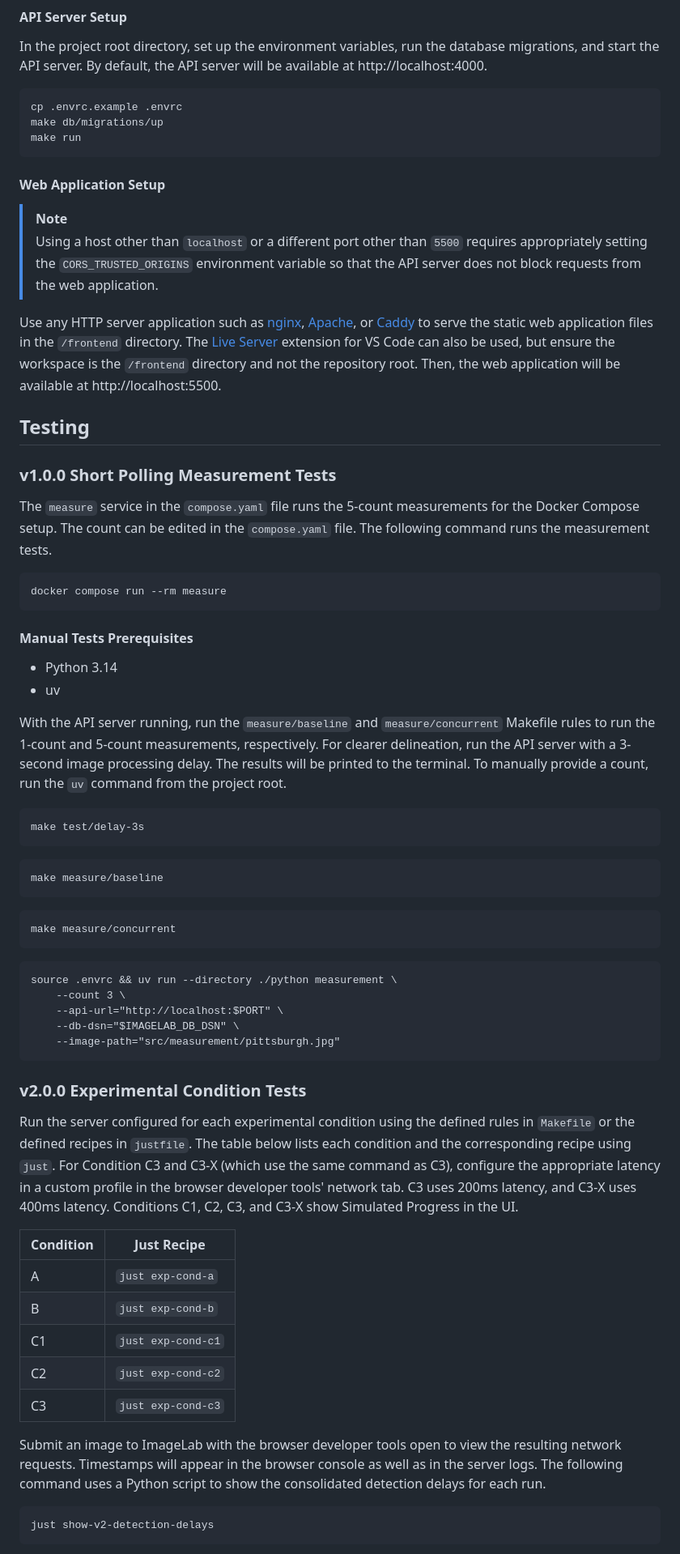
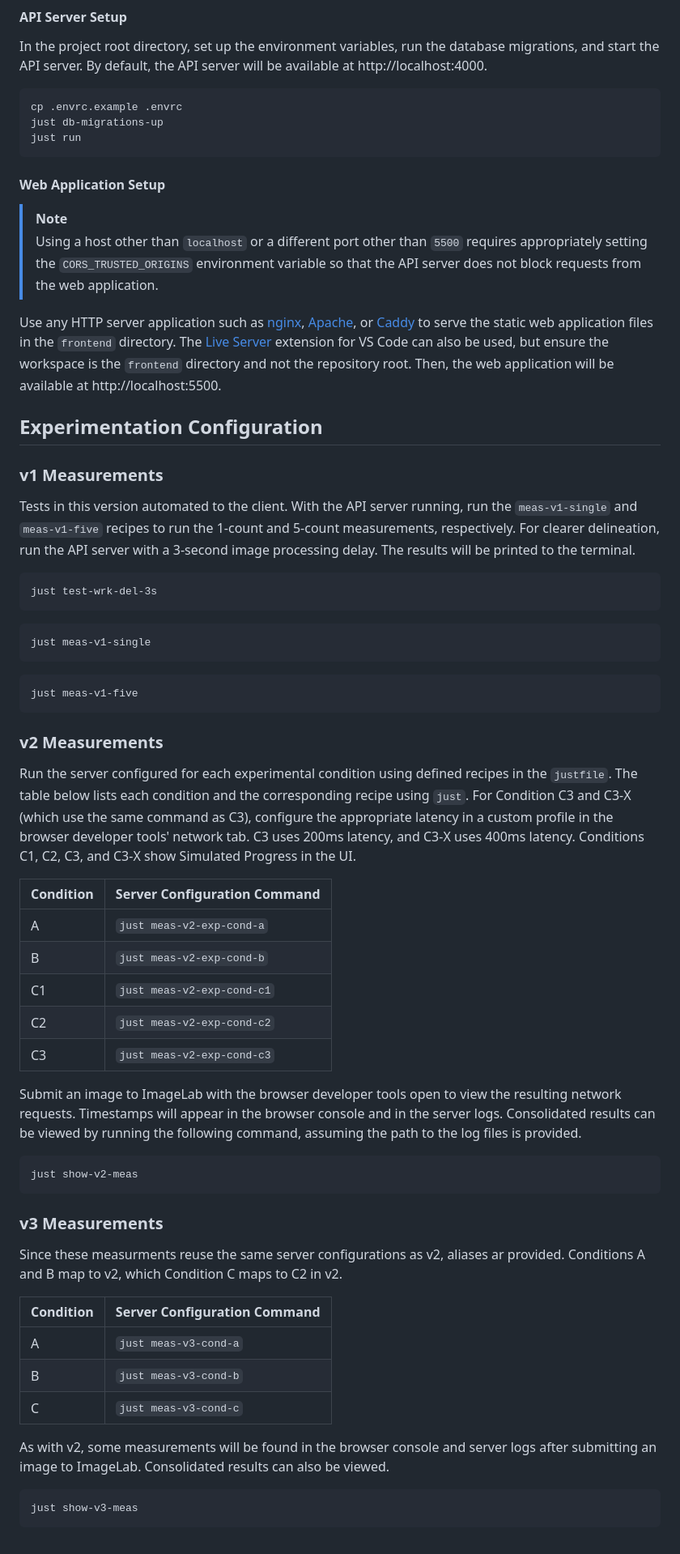
Before and after one commit to andreshungbz/imagelab, a Markdown page: README.md, the part around the change printed below. Shown: that part at 81% size. GitHub-like rendering.

````diff
--- a/README.md
+++ b/README.md
@@ -65,8 +83,8 @@ In the project root directory, set up the environment variables, run the databas
 
 ```
 cp .envrc.example .envrc
-make db/migrations/up
-make run
+just db-migrations-up
+just run
 ```
 
 #### Web Application Setup
@@ -74,59 +92,56 @@ make run
 > [!NOTE]
 > Using a host other than `localhost` or a different port other than `5500` requires appropriately setting the `CORS_TRUSTED_ORIGINS` environment variable so that the API server does not block requests from the web application.
 
-Use any HTTP server application such as [nginx](https://nginx.org/en/), [Apache](https://httpd.apache.org/), or [Caddy](https://caddyserver.com/) to serve the static web application files in the `/frontend` directory. The [Live Server](https://marketplace.visualstudio.com/items?itemName=ritwickdey.LiveServer) extension for VS Code can also be used, but ensure the workspace is the `/frontend` directory and not the repository root. Then, the web application will be available at http://localhost:5500.
+Use any HTTP server application such as [nginx](https://nginx.org/en/), [Apache](https://httpd.apache.org/), or [Caddy](https://caddyserver.com/) to serve the static web application files in the `frontend` directory. The [Live Server](https://marketplace.visualstudio.com/items?itemName=ritwickdey.LiveServer) extension for VS Code can also be used, but ensure the workspace is the `frontend` directory and not the repository root. Then, the web application will be available at http://localhost:5500.
 
-## Testing
+## Experimentation Configuration
 
-### v1.0.0 Short Polling Measurement Tests
+### v1 Measurements
 
-The `measure` service in the `compose.yaml` file runs the 5-count measurements for the Docker Compose setup. The count can be edited in the `compose.yaml` file. The following command runs the measurement tests.
+Tests in this version automated to the client. With the API server running, run the `meas-v1-single` and `meas-v1-five` recipes to run the 1-count and 5-count measurements, respectively. For clearer delineation, run the API server with a 3-second image processing delay. The results will be printed to the terminal.
 
 ```
-docker compose run --rm measure
-```
-
-#### Manual Tests Prerequisites
-
-- Python 3.14
-- uv
-
-With the API server running, run the `measure/baseline` and `measure/concurrent` Makefile rules to run the 1-count and 5-count measurements, respectively. For clearer delineation, run the API server with a 3-second image processing delay. The results will be printed to the terminal. To manually provide a count, run the `uv` command from the project root.
-
-```
-make test/delay-3s
+just test-wrk-del-3s
 ```
 
 ```
-make measure/baseline
+just meas-v1-single
 ```
 
 ```
-make measure/concurrent
+just meas-v1-five
 ```
 
+### v2 Measurements
+
+Run the server configured for each experimental condition using defined recipes in the `justfile`. The table below lists each condition and the corresponding recipe using `just`. For Condition C3 and C3-X (which use the same command as C3), configure the appropriate latency in a custom profile in the browser developer tools' network tab. C3 uses 200ms latency, and C3-X uses 400ms latency. Conditions C1, C2, C3, and C3-X show Simulated Progress in the UI.
+
+| Condition | Server Configuration Command |
+| --------- | ---------------------------- |
+| A         | `just meas-v2-exp-cond-a`    |
+| B         | `just meas-v2-exp-cond-b`    |
+| C1        | `just meas-v2-exp-cond-c1`   |
+| C2        | `just meas-v2-exp-cond-c2`   |
+| C3        | `just meas-v2-exp-cond-c3`   |
+
+Submit an image to ImageLab with the browser developer tools open to view the resulting network requests. Timestamps will appear in the browser console and in the server logs. Consolidated results can be viewed by running the following command, assuming the path to the log files is provided.
+
 ```
-source .envrc && uv run --directory ./python measurement \
-	--count 3 \
-	--api-url="http://localhost:$PORT" \
-	--db-dsn="$IMAGELAB_DB_DSN" \
-	--image-path="src/measurement/pittsburgh.jpg"
+just show-v2-meas
 ```
 
-### v2.0.0 Experimental Condition Tests
+### v3 Measurements
 
-Run the server configured for each experimental condition using the defined rules in `Makefile` or the defined recipes in `justfile`. The table below lists each condition and the corresponding recipe using `just`. For Condition C3 and C3-X (which use the same command as C3), configure the appropriate latency in a custom profile in the browser developer tools' network tab. C3 uses 200ms latency, and C3-X uses 400ms latency. Conditions C1, C2, C3, and C3-X show Simulated Progress in the UI.
+Since these measurments reuse the same server configurations as v2, aliases ar provided. Conditions A and B map to v2, which Condition C maps to C2 in v2.
 
-| Condition | Just Recipe        |
-| --------- | ------------------ |
-| A         | `just exp-cond-a`  |
-| B         | `just exp-cond-b`  |
-| C1        | `just exp-cond-c1` |
-| C2        | `just exp-cond-c2` |
-| C3        | `just exp-cond-c3` |
+| Condition | Server Configuration Command |
+| --------- | ---------------------------- |
+| A         | `just meas-v3-cond-a`        |
+| B         | `just meas-v3-cond-b`        |
+| C         | `just meas-v3-cond-c`        |
 
-Submit an image to ImageLab with the browser developer tools open to view the resulting network requests. Timestamps will appear in the browser console as well as in the server logs. The following command uses a Python script to show the consolidated detection delays for each run.
+As with v2, some measurements will be found in the browser console and server logs after submitting an image to ImageLab. Consolidated results can also be viewed.
 
 ```
-just show-v2-detection-delays
+just show-v3-meas
 ```
````
Also changed, not shown: other parts of README.md (+31 -15 lines), assets/imagelab-desktop.png (added), assets/imagelab-dropdown.png (added).
